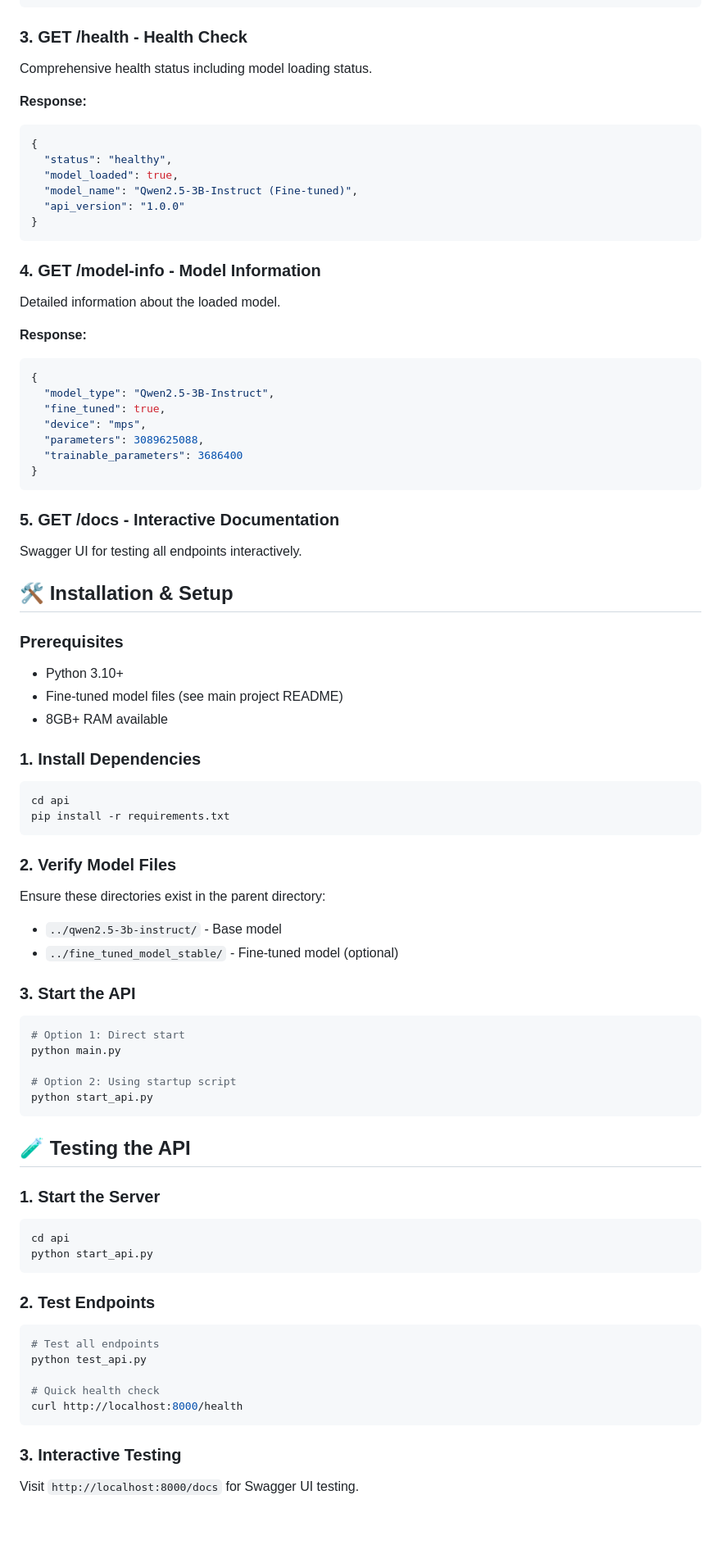
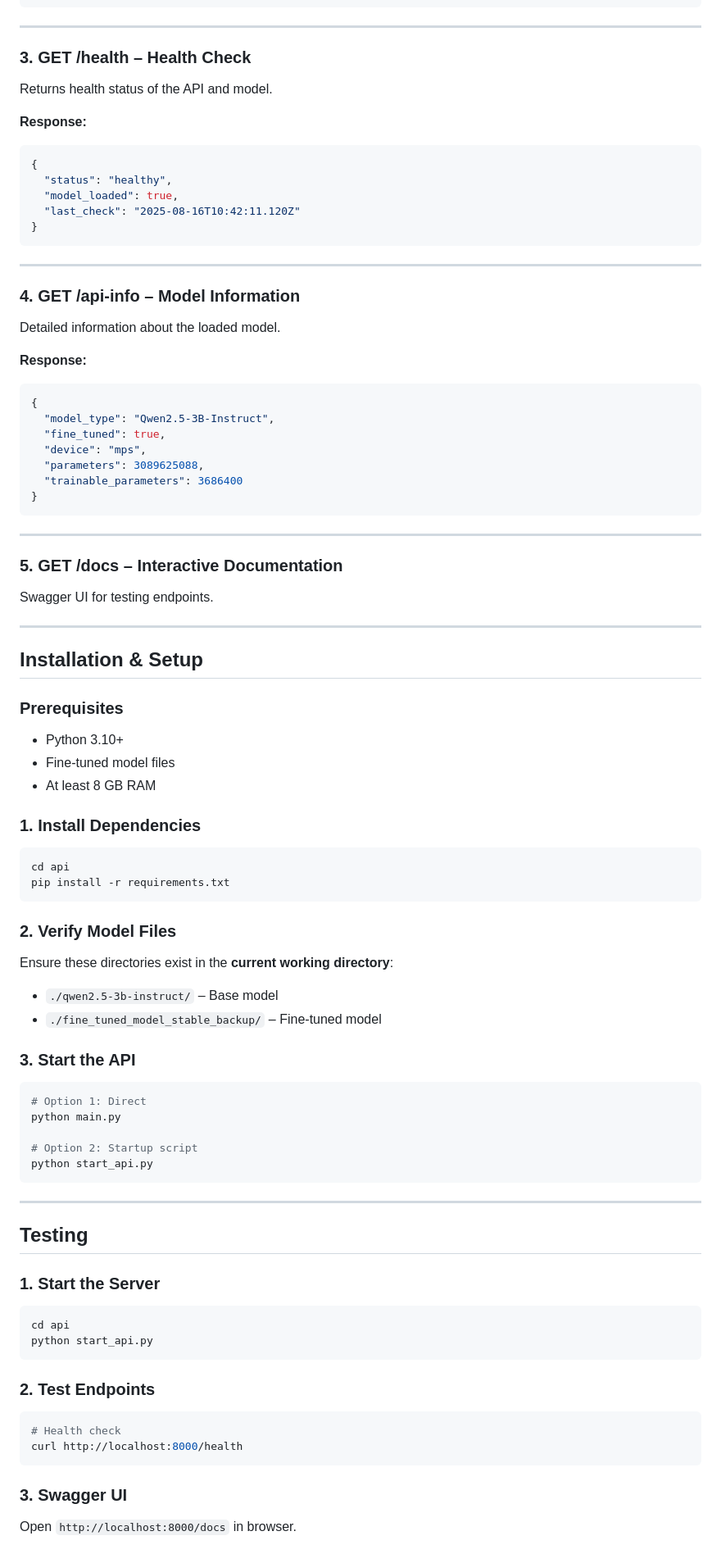
Before and after one commit to Mugeshgithub/AI-domain-name-generator-llm, a Markdown page: api/README.md, the part around the change printed below. Shown: that part at 82% size. Drawn GitHub-style; blank space fills up the shorter version.

````diff
--- a/api/README.md
+++ b/api/README.md
@@ -50,20 +53,23 @@ Main endpoint for generating domain names based on business descriptions.
 }
 ```
 
-### 3. **GET /health** - Health Check
-Comprehensive health status including model loading status.
+---
+
+### 3. **GET /health** – Health Check
+Returns health status of the API and model.
 
 **Response:**
 ```json
 {
   "status": "healthy",
   "model_loaded": true,
-  "model_name": "Qwen2.5-3B-Instruct (Fine-tuned)",
-  "api_version": "1.0.0"
+  "last_check": "2025-08-16T10:42:11.120Z"
 }
 ```
 
-### 4. **GET /model-info** - Model Information
+---
+
+### 4. **GET /api-info** – Model Information
 Detailed information about the loaded model.
 
 **Response:**
@@ -77,15 +83,19 @@ Detailed information about the loaded model.
 }
 ```
 
-### 5. **GET /docs** - Interactive Documentation
-Swagger UI for testing all endpoints interactively.
+---
 
-## 🛠️ Installation & Setup
+### 5. **GET /docs** – Interactive Documentation
+Swagger UI for testing endpoints.
+
+---
+
+## Installation & Setup
 
 ### Prerequisites
 - Python 3.10+
-- Fine-tuned model files (see main project README)
-- 8GB+ RAM available
+- Fine-tuned model files
+- At least 8 GB RAM
 
 ### 1. Install Dependencies
 ```bash
@@ -94,20 +104,22 @@ pip install -r requirements.txt
 ```
 
 ### 2. Verify Model Files
-Ensure these directories exist in the parent directory:
-- `../qwen2.5-3b-instruct/` - Base model
-- `../fine_tuned_model_stable/` - Fine-tuned model (optional)
+Ensure these directories exist in the **current working directory**:
+- `./qwen2.5-3b-instruct/` – Base model
+- `./fine_tuned_model_stable_backup/` – Fine-tuned model
 
 ### 3. Start the API
 ```bash
-# Option 1: Direct start
+# Option 1: Direct
 python main.py
 
-# Option 2: Using startup script
+# Option 2: Startup script
 python start_api.py
 ```
 
-## 🧪 Testing the API
+---
+
+## Testing
 
 ### 1. Start the Server
 ```bash
@@ -117,13 +129,10 @@ python start_api.py
 
 ### 2. Test Endpoints
 ```bash
-# Test all endpoints
-python test_api.py
-
-# Quick health check
+# Health check
 curl http://localhost:8000/health
 ```
 
-### 3. Interactive Testing
-Visit `http://localhost:8000/docs` for Swagger UI testing.
+### 3. Swagger UI
+Open `http://localhost:8000/docs` in browser.
 
````
Also changed, not shown: other parts of api/README.md (+51 -78 lines).
